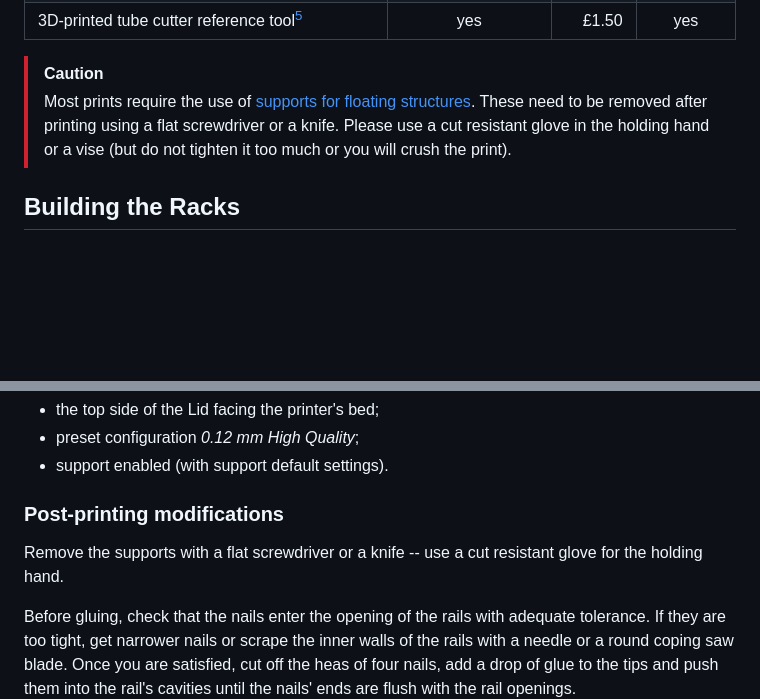
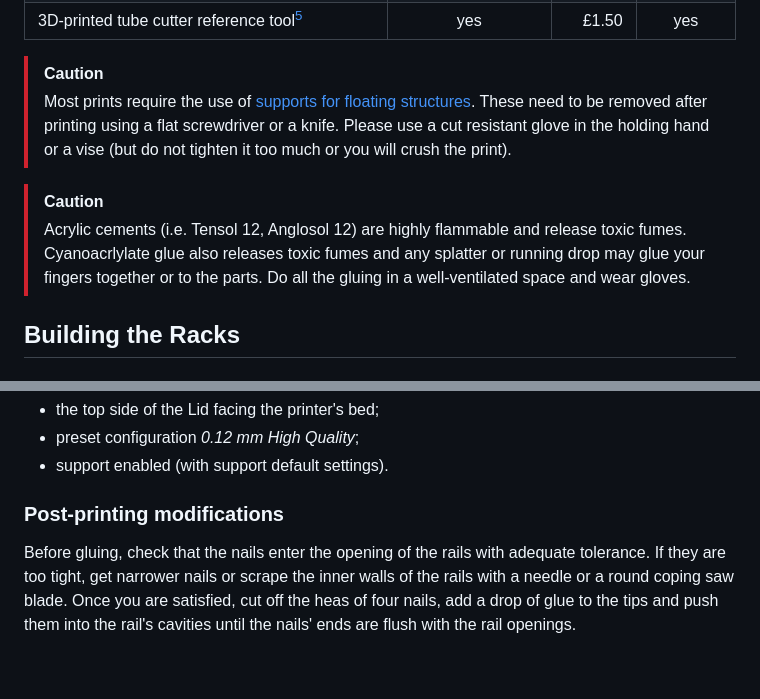
Before and after one commit to jdenavascues/Drosben, a Markdown page: hardware/README.md, 2 parts joined by grey strips. Drawn GitHub-style; blank space fills up the shorter version.

```diff
--- a/hardware/README.md
+++ b/hardware/README.md
@@ -75,6 +75,11 @@ You will need:
 > Most prints require the use of [supports for floating structures](https://store.anycubic.com/blogs/3d-printing-guides/3d-printing-supports). These need to be removed after printing using a flat screwdriver or a knife.
 > Please use a cut resistant glove in the holding hand or a vise (but do not tighten it too much or you will crush the print).
 
+> [!CAUTION]
+> Acrylic cements (i.e. Tensol 12, Anglosol 12) are highly flammable and release toxic fumes.
+> Cyanoacrlylate glue also releases toxic fumes and any splatter or running drop may glue your fingers together or to the parts.
+> Do all the gluing in a well-ventilated space and wear gloves.
+
 ## Building the Racks
 
 ### Printing
@@ -111,8 +116,6 @@ Our latest prints were printed in a Bambulab A1 mini with plain PLA after slicin
 
 ### Post-printing modifications
 
-Remove the supports with a flat screwdriver or a knife -- use a cut resistant glove for the holding hand.
-
 Before gluing, check that the nails enter the opening of the rails with adequate tolerance. If they are too tight, get narrower nails or scrape the inner walls of the rails with a needle or a round coping saw blade. Once you are satisfied, cut off the heas of four nails, add a drop of glue to the tips and push them into the rail's cavities until the nails' ends are flush with the rail openings.
 
 ## Building the Multiflipper
```
Also changed, not shown: other parts of hardware/README.md (+35 -3 lines).
